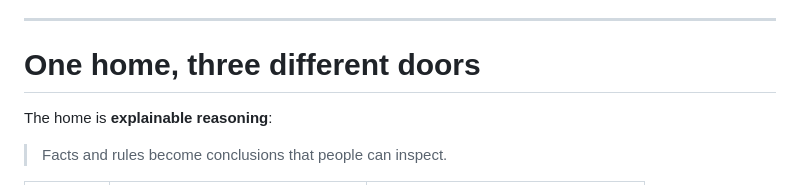
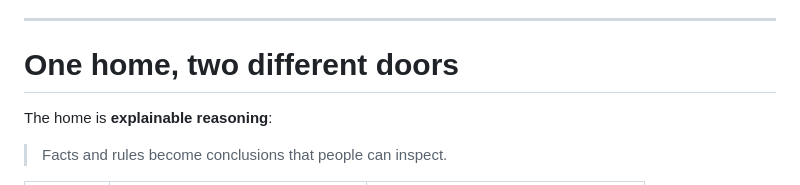
Before and after one commit to eyereasoner/eyereasoner.github.io, a Markdown page: reasoners-six-months.md, the part around the change. Rendered like a GitHub page.

Commit message:
refreshing

```diff
--- a/reasoners-six-months.md
+++ b/reasoners-six-months.md
@@ -47,7 +47,7 @@ The same pattern can be applied to:
 
 ---
 
-# One home, three different doors
+# One home, two different doors
 
 The home is **explainable reasoning**:
 
```
